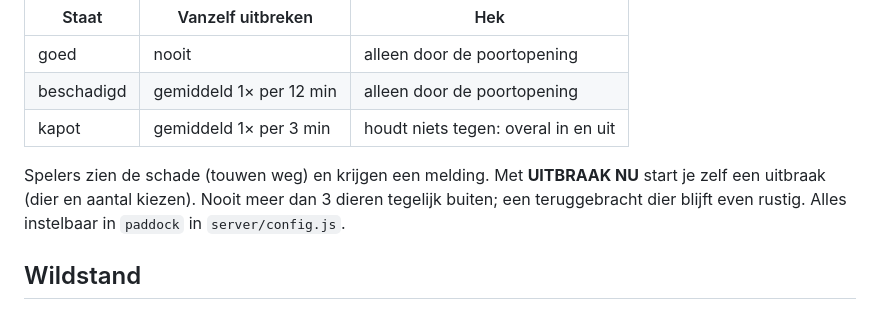
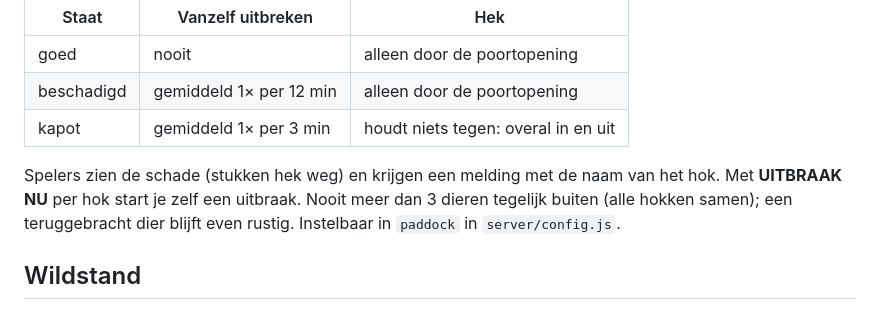
Before and after one commit to T-bone-star/AR-tool-vault25-, a Markdown page: README.md, the part around one of its changes. Rendered like a GitHub page.

```diff
--- a/README.md
+++ b/README.md
@@ -88,10 +111,10 @@ bouwden is aangevallen):
 | beschadigd | gemiddeld 1× per 12 min | alleen door de poortopening |
 | kapot | gemiddeld 1× per 3 min | houdt niets tegen: overal in en uit |
 
-Spelers zien de schade (touwen weg) en krijgen een melding. Met **UITBRAAK NU**
-start je zelf een uitbraak (dier en aantal kiezen). Nooit meer dan 3 dieren
-tegelijk buiten; een teruggebracht dier blijft even rustig. Alles instelbaar in
-`paddock` in `server/config.js`.
+Spelers zien de schade (stukken hek weg) en krijgen een melding met de naam
+van het hok. Met **UITBRAAK NU** per hok start je zelf een uitbraak. Nooit meer
+dan 3 dieren tegelijk buiten (alle hokken samen); een teruggebracht dier blijft
+even rustig. Instelbaar in `paddock` in `server/config.js`.
 
 ## Wildstand
 
```
Also changed, not shown: other parts of README.md (+27 -4 lines), docs/plattegrond.png (added), 15 other files.
